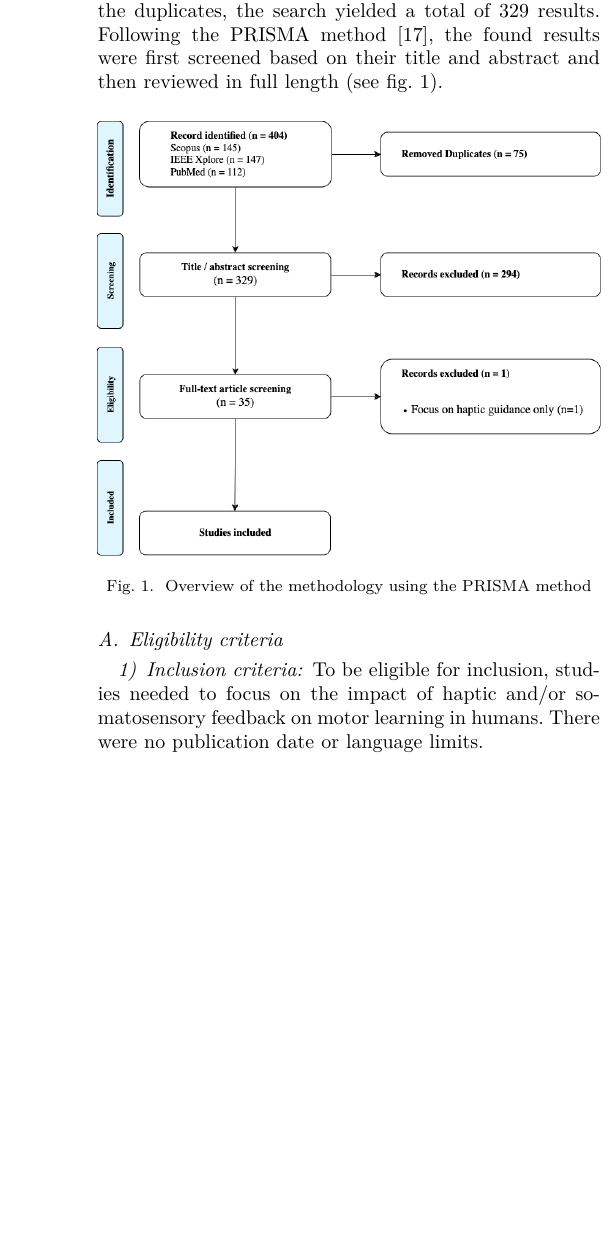
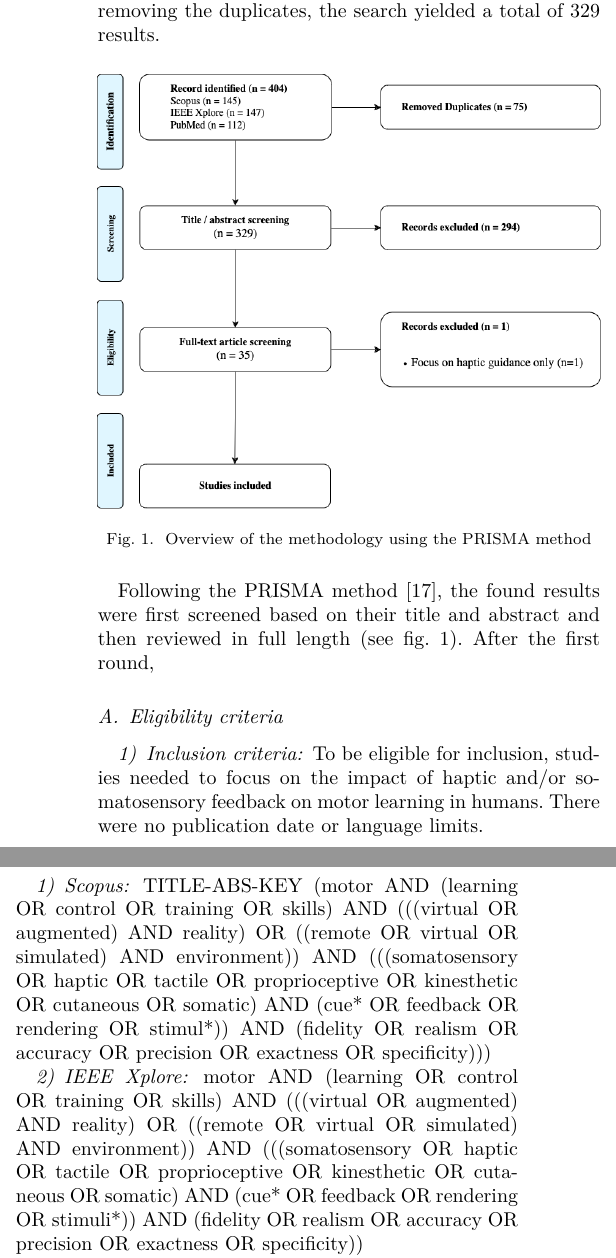
Before and after one commit to Hobsyllvin/Literature-Research-Master-Thesis, a LaTeX paper (review.tex): part of one column of page 2 of 3 before the commit and two parts of the columns of page 2 of 3 after it, the two joined at a grey line, cut so that both start at the same text, the shorter picture padded with empty space. Compiled offline with XeLaTeX; a missing font is replaced by an installed copy or a similar font; a LaTeX package or settings file that is missing is left out.

Commit message:
Wrote Methods section

```diff
--- a/review.tex
+++ b/review.tex
@@ -68,13 +68,11 @@ We hypothesize that in complex movements that necessitate precise timing for the
 Several relevant articles were reviewed at the beginning to find eligible search terms. The query based on the research question consists of three main parts, namely \textit{virtual reality}, \textit{somatosensory feedback}, and \textit{motor learning}, each term with their respective synonyms.
 
 The final search query was as follows: motor AND (learning OR control OR training OR skills) AND (((virtual OR augmented) AND reality) OR ((remote OR virtual OR simulated) AND environment)) AND (((somatosensory OR haptic OR tactile OR proprioceptive OR kinesthetic OR cutaneous OR somatic) AND
-(cue* OR feedback OR rendering OR stimul*)) AND (fidelity OR realism OR accuracy OR precision OR exactness OR specificity)).
+(cue* OR feedback OR rendering OR stimul*)) AND (fidelity OR realism OR accuracy OR precision OR exactness OR specificity)). The search terms were applied for the article title, abstract, and keywords.
 
-The search terms were applied for the article title, abstract, and keywords.
+Three databases (Scopus, IEEE Xplore, and PubMed) were searched in April 2024. Based on the required syntax of each database, the search query was slightly adapted. The exact search queries can be found in \ref{sec:queries}.
+After removing the duplicates, the search yielded a total of 329 results.
 
-Three databases (Scopus, IEEE Xplore, and PubMed) were searched in April 2024. Based on the required syntax of each database, the search query was slightly adapted. The exact search queries can be found in .
-After removing the duplicates, the search yielded a total of 329 results.
-Following the PRISMA method \cite{Page2021TheReviews}, the found results were first screened based on their title and abstract and then reviewed in full length (see fig. \ref{fig:prisma}).
 
 \begin{figure}[ht]
     \centering
@@ -82,6 +80,8 @@ Following the PRISMA method \cite{Page2021TheReviews}, the found results were fi
     \caption{Overview of the methodology using the PRISMA method}
     \label{fig:prisma}
 \end{figure}
+
+Following the PRISMA method \cite{Page2021TheReviews}, the found results were first screened based on their title and abstract and then reviewed in full length (see fig. \ref{fig:prisma}). After the first round,
 
 \subsection{Eligibility criteria}
 \label{sec:eligibility}
@@ -101,15 +101,16 @@ Studies were considered not eligible for inclusion if they were focused on:
 \section*{Appendix}
 
 \subsection{Queries}
+\label{sec:queries}
 
 \subsubsection{Scopus}
-
+TITLE-ABS-KEY (motor AND (learning OR control OR training OR skills) AND (((virtual OR augmented) AND reality) OR ((remote OR virtual OR simulated) AND environment)) AND (((somatosensory OR haptic OR tactile OR proprioceptive OR kinesthetic OR cutaneous OR somatic) AND (cue* OR feedback OR rendering OR stimul*)) AND (fidelity OR realism OR accuracy OR precision OR exactness OR specificity)))
 
 \subsubsection{IEEE Xplore}
-
+motor AND (learning OR control OR training OR skills) AND (((virtual OR augmented) AND reality) OR ((remote OR virtual OR simulated) AND environment)) AND (((somatosensory OR haptic OR tactile OR proprioceptive OR kinesthetic OR cutaneous OR somatic) AND (cue* OR feedback OR rendering OR stimuli*)) AND (fidelity OR realism OR accuracy OR precision OR exactness OR specificity))
 
 \subsubsection{PubMed}
-
+motor AND (learning OR control OR training OR skills) AND (((virtual OR augmented) AND reality) OR ((remote OR virtual OR simulated) AND environment)) AND (((somatosensory OR haptic OR tactile OR proprioceptive OR kinesthetic OR cutaneous OR somatic) AND (cue OR cues OR feedback OR rendering OR stimuli*)) AND (fidelity OR realism OR accuracy OR precision OR exactness OR specificity))
 
 
 \bibliographystyle{IEEEtran}
```
